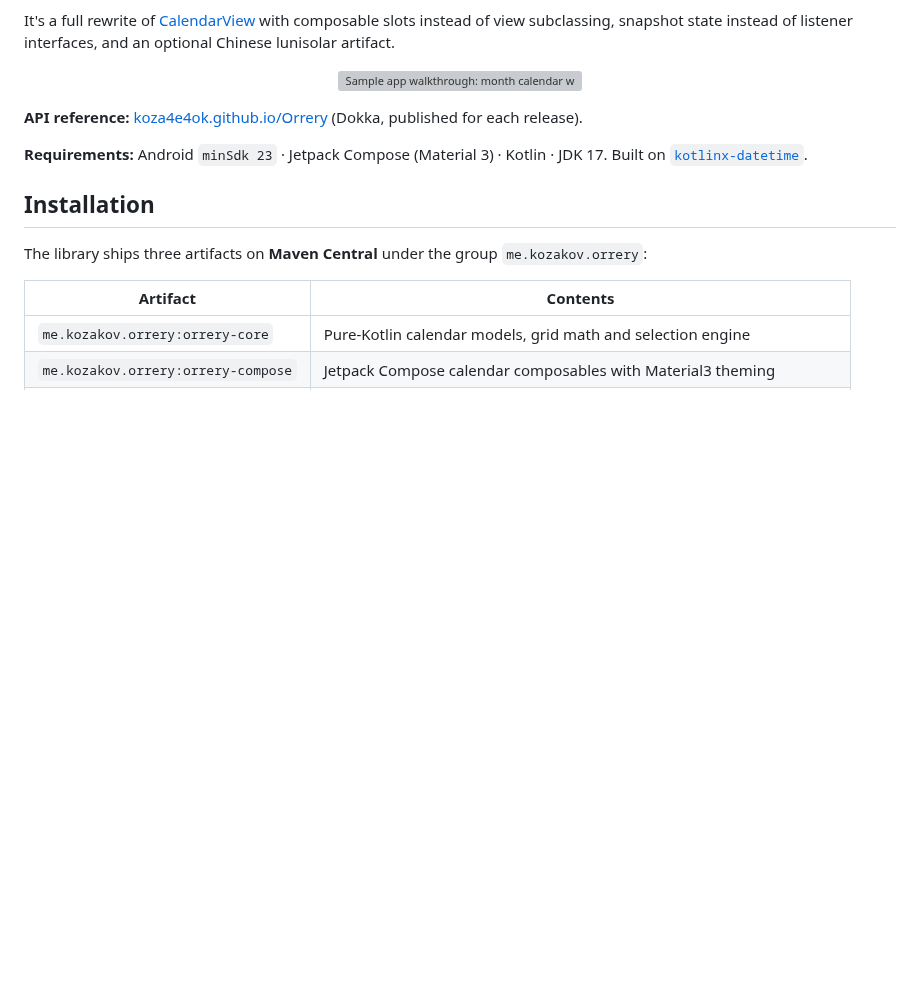
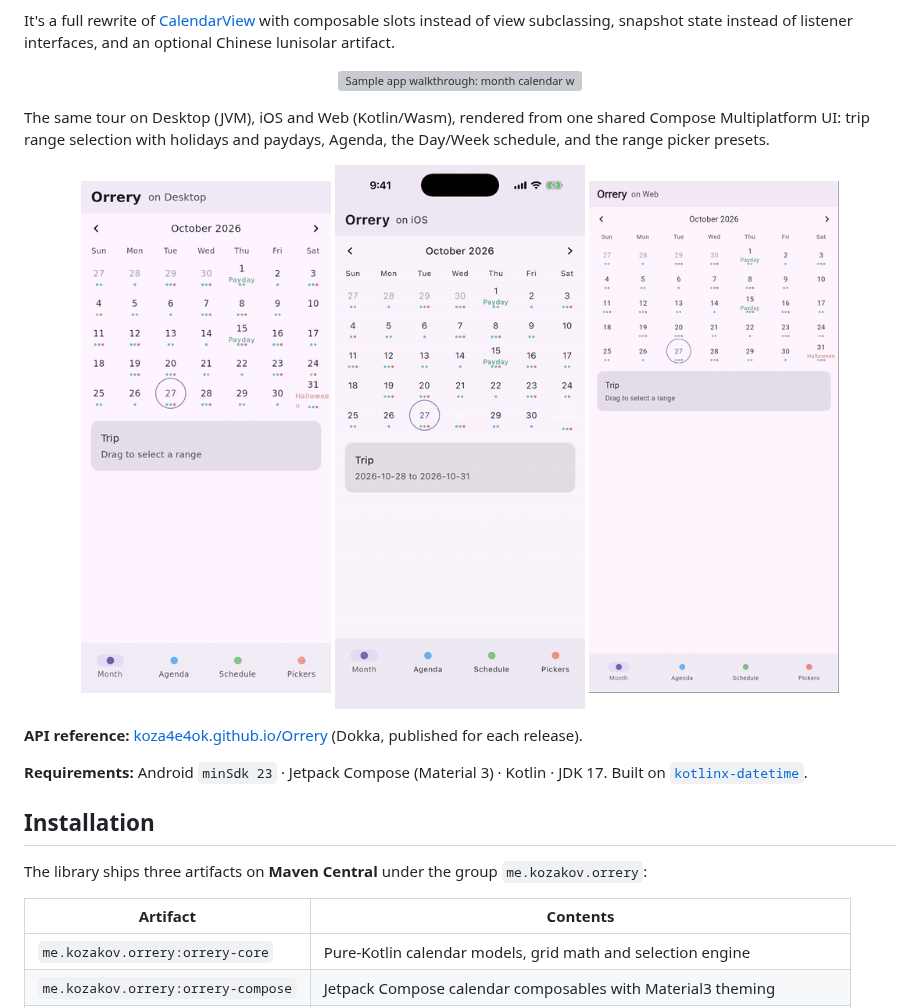
Before and after one commit to koza4e4ok/Orrery, a Markdown page: README.md, the part around the change. GitHub-like rendering; pictures changed too: art/orrery-features-demo.gif (added), art/orrery-ios-demo.gif (added), art/orrery-web-demo.gif (added); blank space fills up the shorter version; grey boxes are pictures that could not be loaded.

Commit message:
docs(readme): add Desktop, iOS and Web demo GIFs

```diff
--- a/README.md
+++ b/README.md
@@ -17,6 +17,16 @@ interfaces, and an optional Chinese lunisolar artifact.
 
 <p align="center">
   <img src="art/orrery-demo.gif" width="300" alt="Sample app walkthrough: month calendar with event badges, trip range selection with per-day prices, habit progress rings, Chinese lunar almanac, and Material 3 date picker dialogs" />
+</p>
+
+The same tour on Desktop (JVM), iOS and Web (Kotlin/Wasm), rendered from one shared
+Compose Multiplatform UI: trip range selection with holidays and paydays, Agenda, the
+Day/Week schedule, and the range picker presets.
+
+<p align="center">
+  <img src="art/orrery-features-demo.gif" width="250" alt="Desktop demo: range selection with holiday and payday labels, Agenda list, Day and Week schedule views, and the date range picker with presets" />
+  <img src="art/orrery-ios-demo.gif" width="250" alt="iOS simulator demo: the same calendar tour running on iOS" />
+  <img src="art/orrery-web-demo.gif" width="250" alt="Web demo: the same calendar tour running on Kotlin/Wasm in Chrome" />
 </p>
 
 **API reference:** [koza4e4ok.github.io/Orrery](https://koza4e4ok.github.io/Orrery/)
```
